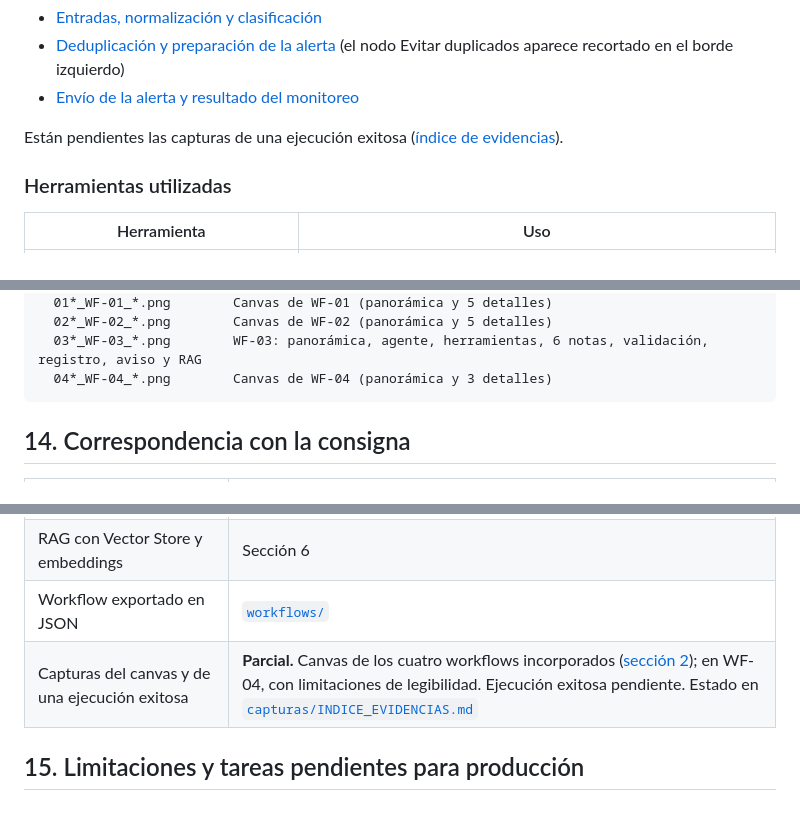
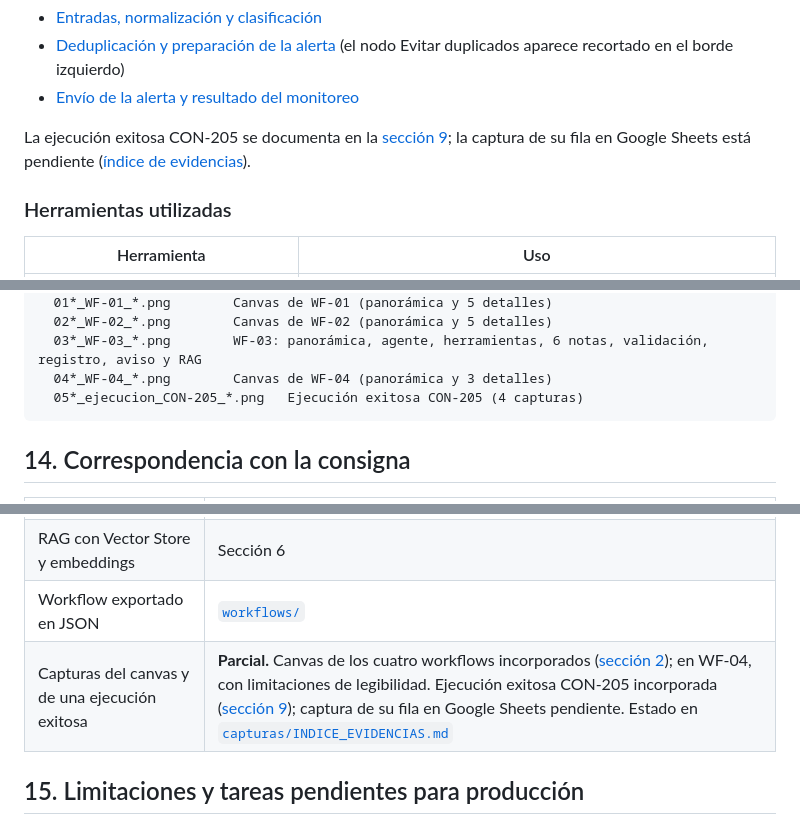
Before and after one commit to dielandriel/proyecto-final-ai-automation-n8n-rag, a Markdown page: README.md, 3 parts joined by grey strips. GitHub-like rendering.

````diff
--- a/README.md
+++ b/README.md
@@ -170,7 +170,7 @@ Detalles:
 - [Deduplicación y preparación de la alerta](capturas/04b1_WF-04_deduplicacion_preparacion.png) (el nodo Evitar duplicados aparece recortado en el borde izquierdo)
 - [Envío de la alerta y resultado del monitoreo](capturas/04b2_WF-04_envio_resultado.png)
 
-Están pendientes las capturas de una ejecución exitosa ([índice de evidencias](capturas/INDICE_EVIDENCIAS.md)).
+La ejecución exitosa CON-205 se documenta en la [sección 9](#evidencia-de-la-ejecución-exitosa-con-205); la captura de su fila en Google Sheets está pendiente ([índice de evidencias](capturas/INDICE_EVIDENCIAS.md)).
 
 ### Herramientas utilizadas
 
@@ -600,6 +613,7 @@ capturas/
   02*_WF-02_*.png        Canvas de WF-02 (panorámica y 5 detalles)
   03*_WF-03_*.png        WF-03: panorámica, agente, herramientas, 6 notas, validación, registro, aviso y RAG
   04*_WF-04_*.png        Canvas de WF-04 (panorámica y 3 detalles)
+  05*_ejecucion_CON-205_*.png   Ejecución exitosa CON-205 (4 capturas)
 ```
 
 ## 14. Correspondencia con la consigna
@@ -615,7 +629,7 @@ capturas/
 | Manejo de errores y casos límite | Sección 8 |
 | RAG con Vector Store y embeddings | Sección 6 |
 | Workflow exportado en JSON | [`workflows/`](workflows) |
-| Capturas del canvas y de una ejecución exitosa | **Parcial.** Canvas de los cuatro workflows incorporados ([sección 2](#capturas-del-canvas)); en WF-04, con limitaciones de legibilidad. Ejecución exitosa pendiente. Estado en [`capturas/INDICE_EVIDENCIAS.md`](capturas/INDICE_EVIDENCIAS.md) |
+| Capturas del canvas y de una ejecución exitosa | **Parcial.** Canvas de los cuatro workflows incorporados ([sección 2](#capturas-del-canvas)); en WF-04, con limitaciones de legibilidad. Ejecución exitosa CON-205 incorporada ([sección 9](#evidencia-de-la-ejecución-exitosa-con-205)); captura de su fila en Google Sheets pendiente. Estado en [`capturas/INDICE_EVIDENCIAS.md`](capturas/INDICE_EVIDENCIAS.md) |
 
 ## 15. Limitaciones y tareas pendientes para producción
 
````
Also changed, not shown: other parts of README.md (+15 -2 lines), capturas/INDICE_EVIDENCIAS.md (+22 -5 lines), capturas/05_ejecucion_CON-205_canvas.png (added), capturas/05a_ejecucion_CON-205_validar_decision.png (added), capturas/05b1_ejecucion_CON-205_rag_control.png (added), capturas/05b2_ejecucion_CON-205_rag_fragmentos.png (added).
